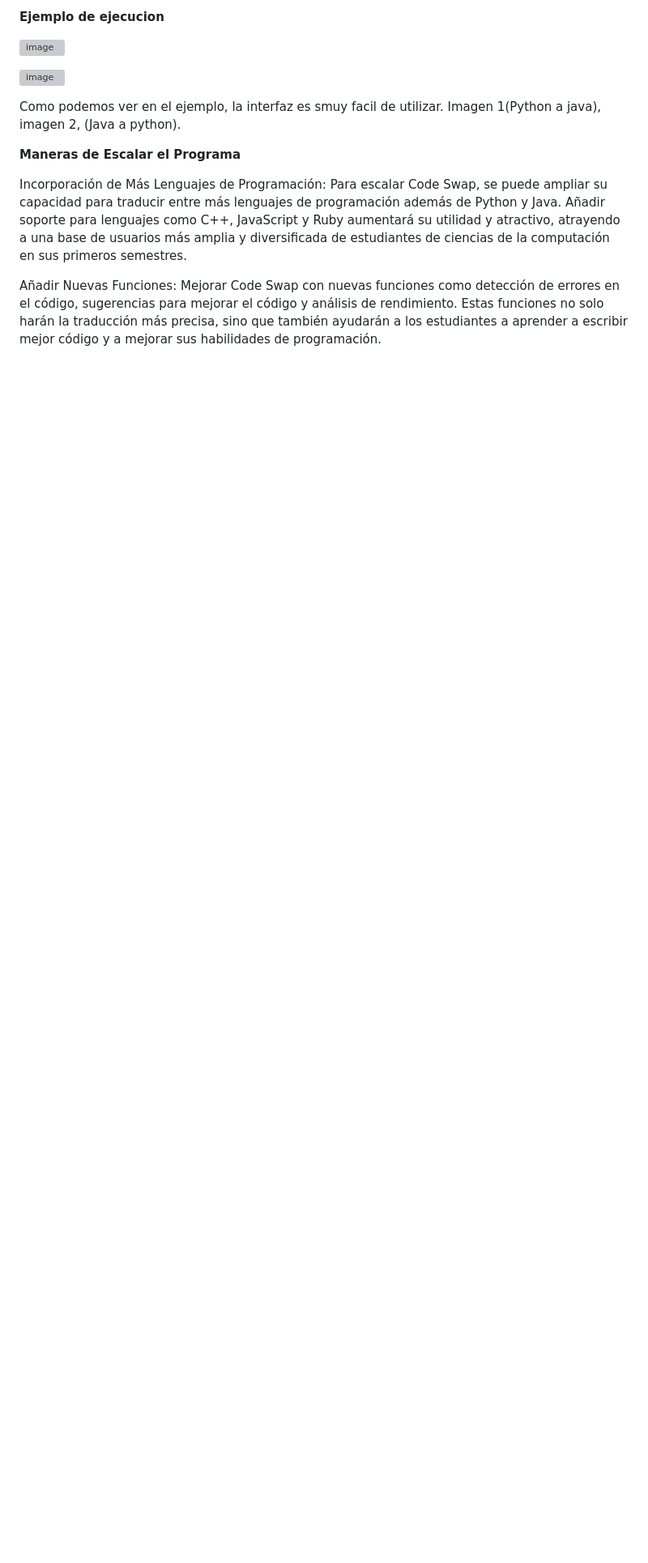
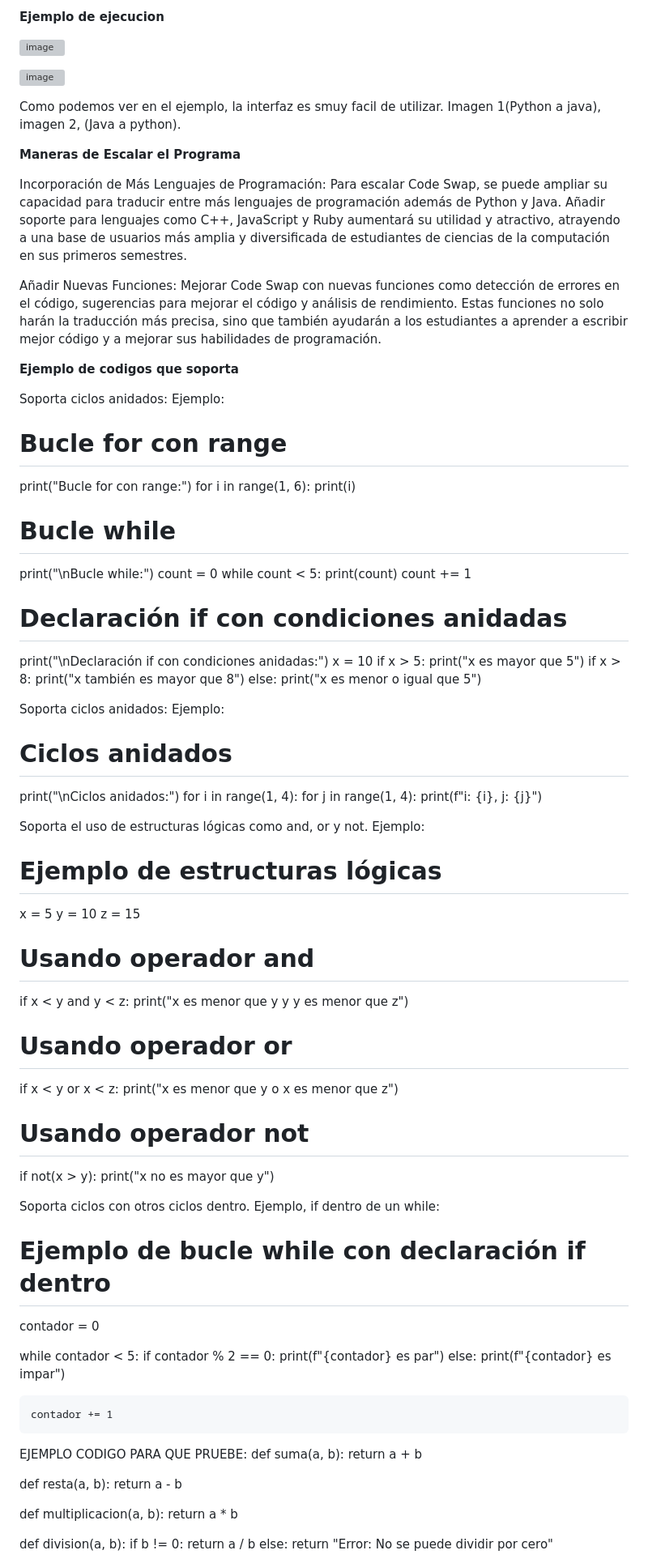
Before and after one commit to gabrielabermejo/code-swap, a Markdown page: README.md, the part around the change printed below. Shown: that part at 81% size. Rendered like a GitHub page; blank space fills up the shorter version; grey boxes are pictures that could not be loaded.

Commit message:
Update README.md
vv7

```diff
--- a/README.md
+++ b/README.md
@@ -43,3 +43,86 @@ Incorporación de Más Lenguajes de Programación: Para escalar Code Swap, se pu
 
 Añadir Nuevas Funciones: Mejorar Code Swap con nuevas funciones como detección de errores en el código, sugerencias para mejorar el código y análisis de rendimiento. Estas funciones no solo harán la traducción más precisa, sino que también ayudarán a los estudiantes a aprender a escribir mejor código y a mejorar sus habilidades de programación.
 
+**Ejemplo de codigos que soporta**
+
+Soporta ciclos anidados:
+Ejemplo:
+# Bucle for con range
+print("Bucle for con range:")
+for i in range(1, 6):
+    print(i)
+
+# Bucle while
+print("\nBucle while:")
+count = 0
+while count < 5:
+    print(count)
+    count += 1
+
+# Declaración if con condiciones anidadas
+print("\nDeclaración if con condiciones anidadas:")
+x = 10
+if x > 5:
+    print("x es mayor que 5")
+    if x > 8:
+        print("x también es mayor que 8")
+else:
+    print("x es menor o igual que 5")
+
+
+Soporta ciclos anidados:
+Ejemplo:
+# Ciclos anidados
+print("\nCiclos anidados:")
+for i in range(1, 4):
+    for j in range(1, 4):
+        print(f"i: {i}, j: {j}")
+
+Soporta el uso de estructuras lógicas como and, or y not.
+Ejemplo:
+# Ejemplo de estructuras lógicas
+x = 5
+y = 10
+z = 15
+
+# Usando operador and
+if x < y and y < z:
+    print("x es menor que y y y es menor que z")
+
+# Usando operador or
+if x < y or x < z:
+    print("x es menor que y o x es menor que z")
+
+# Usando operador not
+if not(x > y):
+    print("x no es mayor que y")
+
+Soporta ciclos con otros ciclos dentro.
+Ejemplo, if dentro de un while:
+# Ejemplo de bucle while con declaración if dentro
+contador = 0
+
+while contador < 5:
+    if contador % 2 == 0:
+        print(f"{contador} es par")
+    else:
+        print(f"{contador} es impar")
+
+    contador += 1
+
+EJEMPLO CODIGO PARA QUE PRUEBE:
+def suma(a, b):
+    return a + b
+
+def resta(a, b):
+    return a - b
+
+def multiplicacion(a, b):
+    return a * b
+
+def division(a, b):
+    if b != 0:
+        return a / b
+    else:
+        return "Error: No se puede dividir por cero"
+
```
Also changed, not shown: other parts of README.md (+57 -0 lines).
